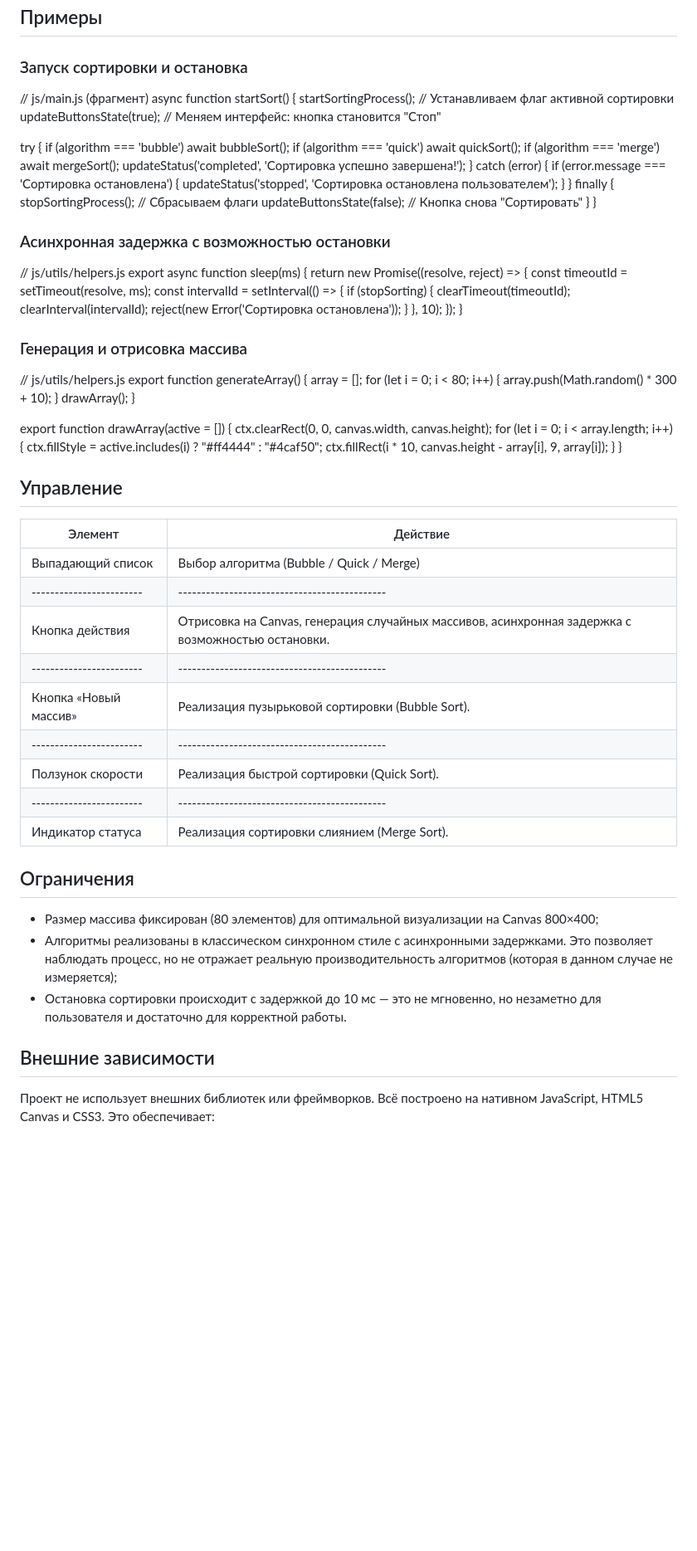
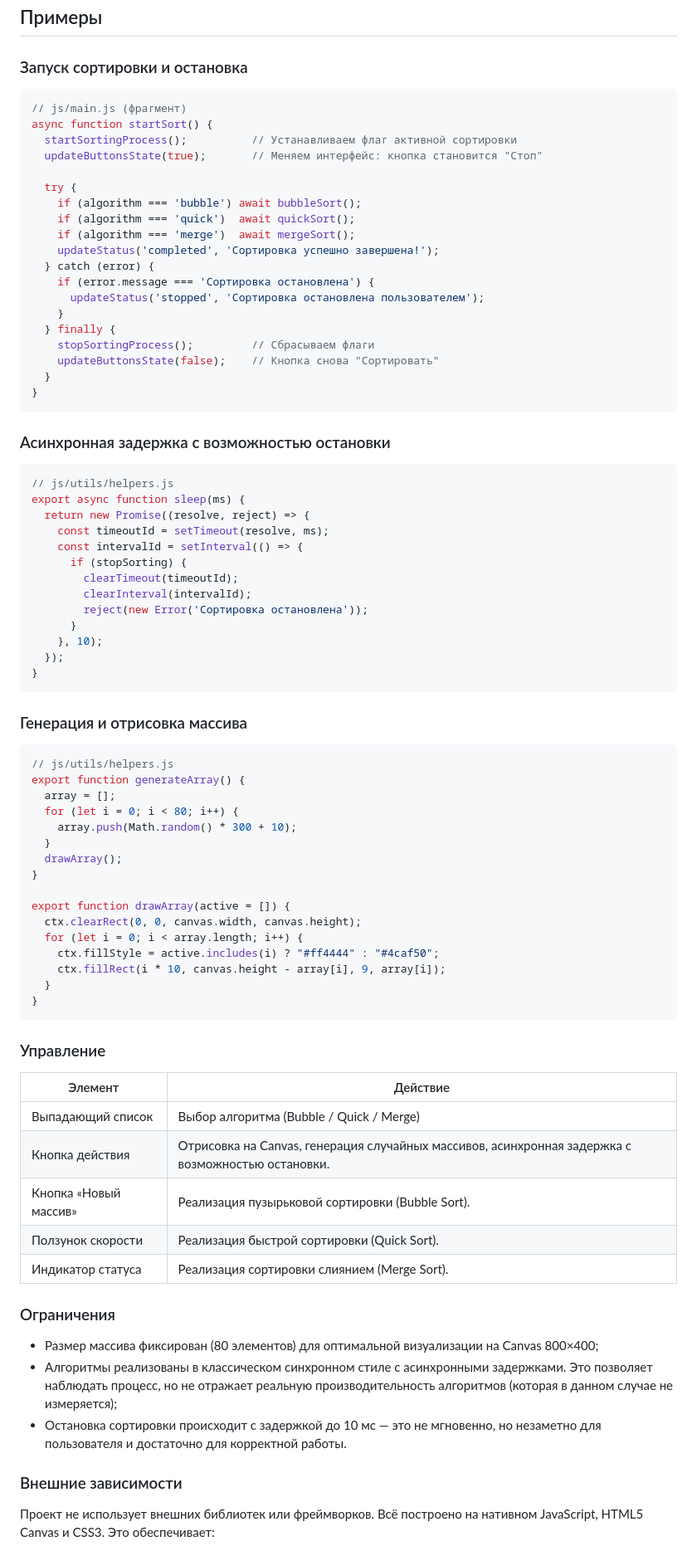
Before and after one commit to Ria-nix/sav, a Markdown page: README.md, the part around one of its changes. Shown at 83% size. GitHub-like rendering; blank space fills up the shorter version.

````diff
--- a/README.md
+++ b/README.md
@@ -95,6 +96,7 @@ start index.html
 
 ### Запуск сортировки и остановка
 
+```js
 // js/main.js (фрагмент)
 async function startSort() {
   startSortingProcess();          // Устанавливаем флаг активной сортировки
@@ -114,9 +116,11 @@ async function startSort() {
     updateButtonsState(false);    // Кнопка снова "Сортировать"
   }
 }
+```
 
 ### Асинхронная задержка с возможностью остановки
 
+```js
 // js/utils/helpers.js
 export async function sleep(ms) {
   return new Promise((resolve, reject) => {
@@ -130,9 +134,11 @@ export async function sleep(ms) {
     }, 10);
   });
 }
+```
 
 ### Генерация и отрисовка массива
 
+```js
 // js/utils/helpers.js
 export function generateArray() {
   array = [];
@@ -149,28 +155,25 @@ export function drawArray(active = []) {
     ctx.fillRect(i * 10, canvas.height - array[i], 9, array[i]);
   }
 }
+```
 
-## Управление
+### Управление
 
 |         Элемент        |        Действие
 |------------------------|---------------------------------------------
 | Выпадающий список      |  Выбор алгоритма (Bubble / Quick / Merge)
-|------------------------|---------------------------------------------
 | Кнопка действия        |  Отрисовка на Canvas, генерация случайных массивов, асинхронная задержка с возможностью остановки.
-|------------------------|---------------------------------------------
 | Кнопка «Новый массив»  |  Реализация пузырьковой сортировки (Bubble Sort).
-|------------------------|---------------------------------------------
 | Ползунок скорости      |  Реализация быстрой сортировки (Quick Sort).
-|------------------------|---------------------------------------------
 | Индикатор статуса      |  Реализация сортировки слиянием (Merge Sort).
 
-## Ограничения
+### Ограничения
 
  - Размер массива фиксирован (80 элементов) для оптимальной визуализации на Canvas 800×400;
  - Алгоритмы реализованы в классическом синхронном стиле с асинхронными задержками. Это позволяет наблюдать процесс, но не отражает реальную производительность алгоритмов (которая в данном случае не измеряется);
  - Остановка сортировки происходит с задержкой до 10 мс — это не мгновенно, но незаметно для пользователя и достаточно для корректной работы.
 
-## Внешние зависимости
+### Внешние зависимости
 
 Проект не использует внешних библиотек или фреймворков. Всё построено на нативном JavaScript, HTML5 Canvas и CSS3. Это обеспечивает:
 
````
Also changed, not shown: other parts of README.md (+11 -10 lines).
